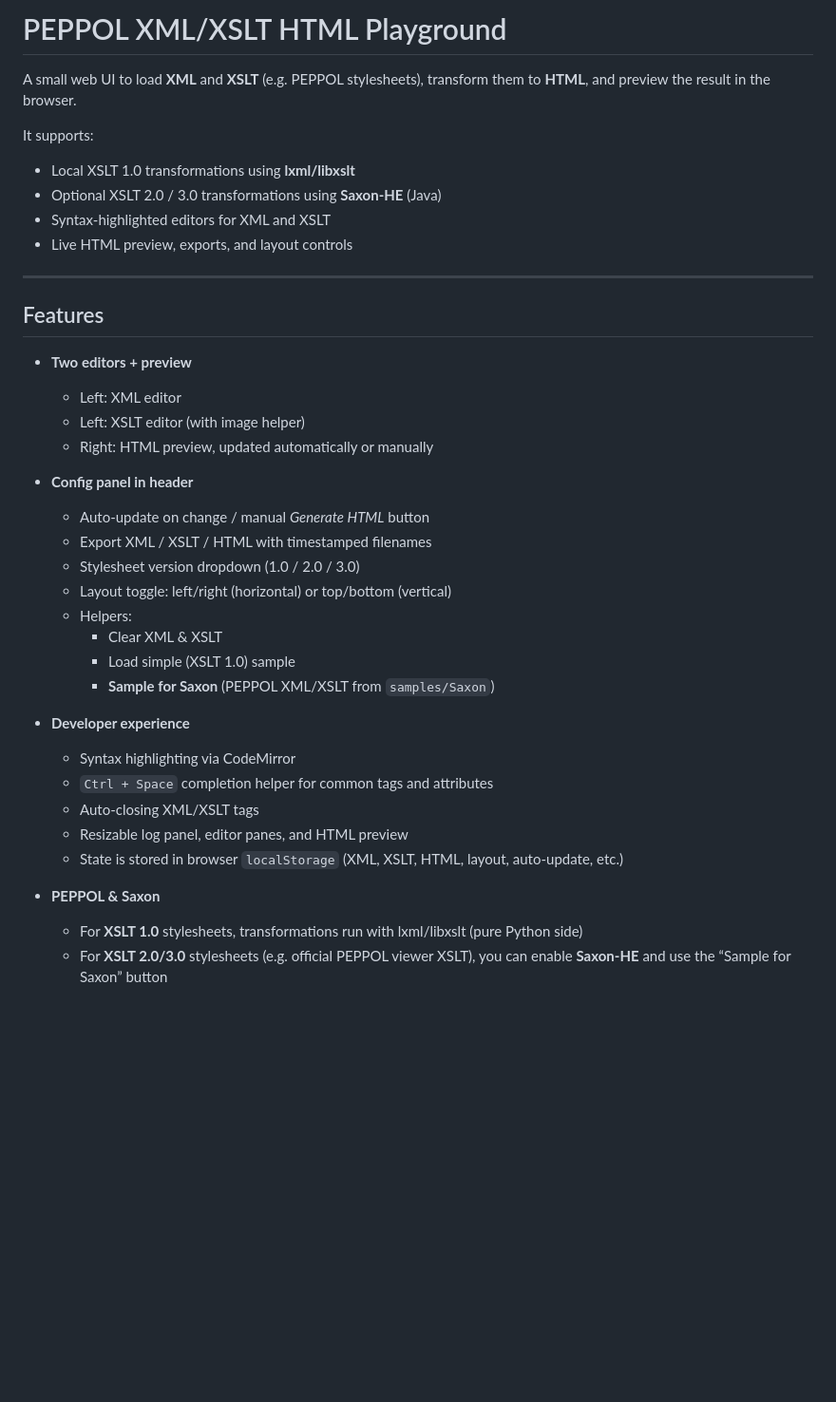
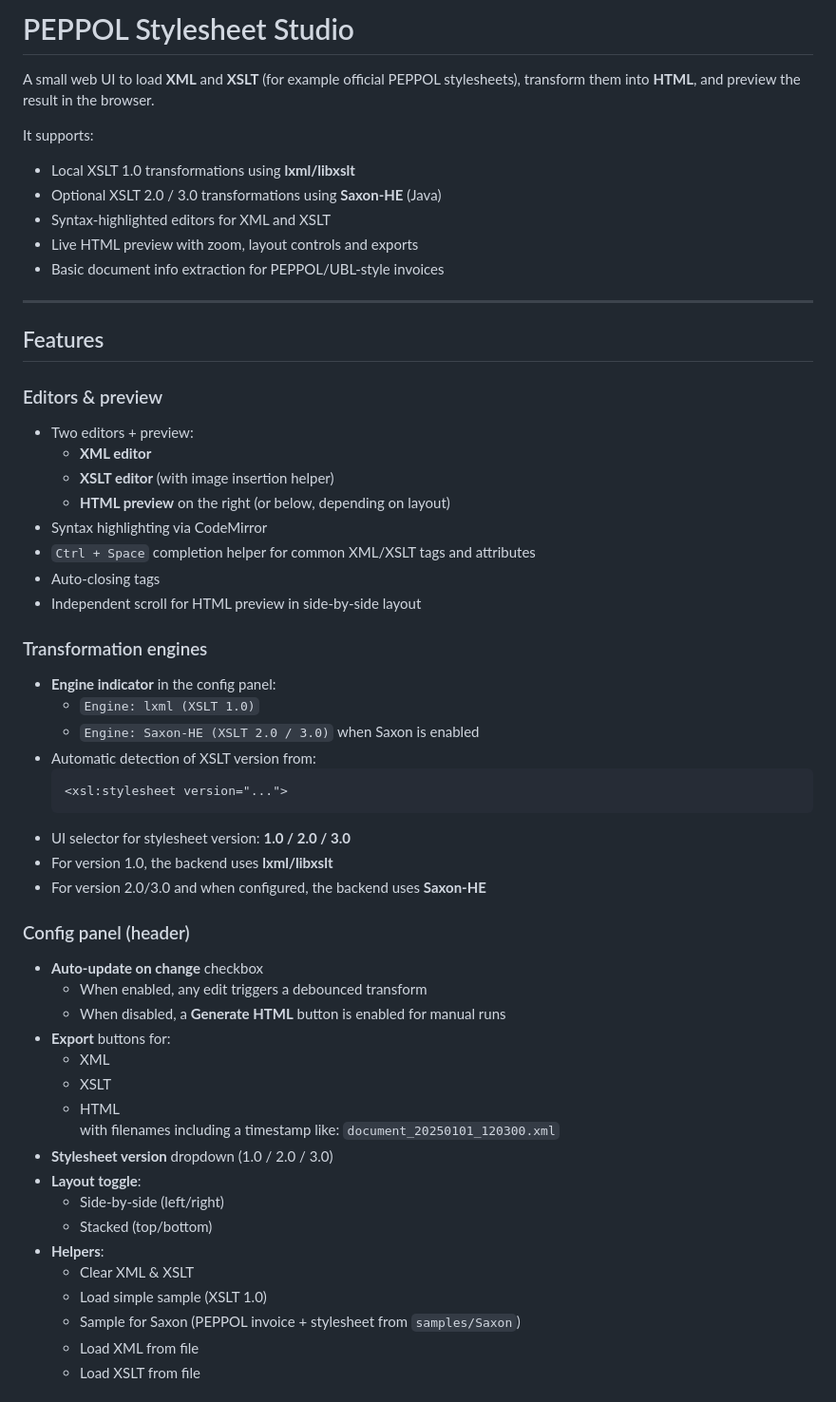
Before and after one commit to krouvel/PEPPOL-Stylesheet-Studio, a Markdown page: README.md, the part around the change printed below. Shown: that part at 95% size. Rendered like a GitHub page; blank space fills up the shorter version.

````diff
--- a/README.md
+++ b/README.md
@@ -1,40 +1,61 @@
-# PEPPOL XML/XSLT HTML Playground
+# PEPPOL Stylesheet Studio
 
-A small web UI to load **XML** and **XSLT** (e.g. PEPPOL stylesheets), transform them to **HTML**, and preview the result in the browser.
+A small web UI to load **XML** and **XSLT** (for example official PEPPOL stylesheets), transform them into **HTML**, and preview the result in the browser.
 
 It supports:
 
 - Local XSLT 1.0 transformations using **lxml/libxslt**
 - Optional XSLT 2.0 / 3.0 transformations using **Saxon-HE** (Java)
 - Syntax-highlighted editors for XML and XSLT
-- Live HTML preview, exports, and layout controls
+- Live HTML preview with zoom, layout controls and exports
+- Basic document info extraction for PEPPOL/UBL-style invoices
 
 ---
 
 ## Features
 
-- **Two editors + preview**
-  - Left: XML editor
-  - Left: XSLT editor (with image helper)
-  - Right: HTML preview, updated automatically or manually
+### Editors & preview
 
-- **Config panel in header**
-  - Auto-update on change / manual _Generate HTML_ button
-  - Export XML / XSLT / HTML with timestamped filenames
-  - Stylesheet version dropdown (1.0 / 2.0 / 3.0)
-  - Layout toggle: left/right (horizontal) or top/bottom (vertical)
-  - Helpers:
-    - Clear XML & XSLT
-    - Load simple (XSLT 1.0) sample
-    - **Sample for Saxon** (PEPPOL XML/XSLT from `samples/Saxon`)
+- Two editors + preview:
+  - **XML editor**
+  - **XSLT editor** (with image insertion helper)
+  - **HTML preview** on the right (or below, depending on layout)
+- Syntax highlighting via CodeMirror
+- `Ctrl + Space` completion helper for common XML/XSLT tags and attributes
+- Auto-closing tags
+- Independent scroll for HTML preview in side‑by‑side layout
 
-- **Developer experience**
-  - Syntax highlighting via CodeMirror
-  - `Ctrl + Space` completion helper for common tags and attributes
-  - Auto-closing XML/XSLT tags
-  - Resizable log panel, editor panes, and HTML preview
-  - State is stored in browser `localStorage` (XML, XSLT, HTML, layout, auto-update, etc.)
+### Transformation engines
 
-- **PEPPOL & Saxon**
-  - For **XSLT 1.0** stylesheets, transformations run with lxml/libxslt (pure Python side)
-  - For **XSLT 2.0/3.0** stylesheets (e.g. official PEPPOL viewer XSLT), you can enable **Saxon-HE** and use the “Sample for Saxon” button
+- **Engine indicator** in the config panel:
+  - `Engine: lxml (XSLT 1.0)`
+  - `Engine: Saxon-HE (XSLT 2.0 / 3.0)` when Saxon is enabled
+- Automatic detection of XSLT version from:
+  ```xml
+  <xsl:stylesheet version="...">
+  ```
+- UI selector for stylesheet version: **1.0 / 2.0 / 3.0**
+- For version 1.0, the backend uses **lxml/libxslt**
+- For version 2.0/3.0 and when configured, the backend uses **Saxon-HE**
+
+### Config panel (header)
+
+- **Auto-update on change** checkbox
+  - When enabled, any edit triggers a debounced transform
+  - When disabled, a **Generate HTML** button is enabled for manual runs
+- **Export** buttons for:
+  - XML
+  - XSLT
+  - HTML
+  with filenames including a timestamp like: `document_20250101_120300.xml`
+- **Stylesheet version** dropdown (1.0 / 2.0 / 3.0)
+- **Layout toggle**:
+  - Side-by-side (left/right)
+  - Stacked (top/bottom)
+- **Helpers**:
+  - Clear XML & XSLT
+  - Load simple sample (XSLT 1.0)
+  - Sample for Saxon (PEPPOL invoice + stylesheet from `samples/Saxon`)
+  - Load XML from file
+  - Load XSLT from file
+
````
Also changed, not shown: other parts of README.md (+148 -47 lines).
